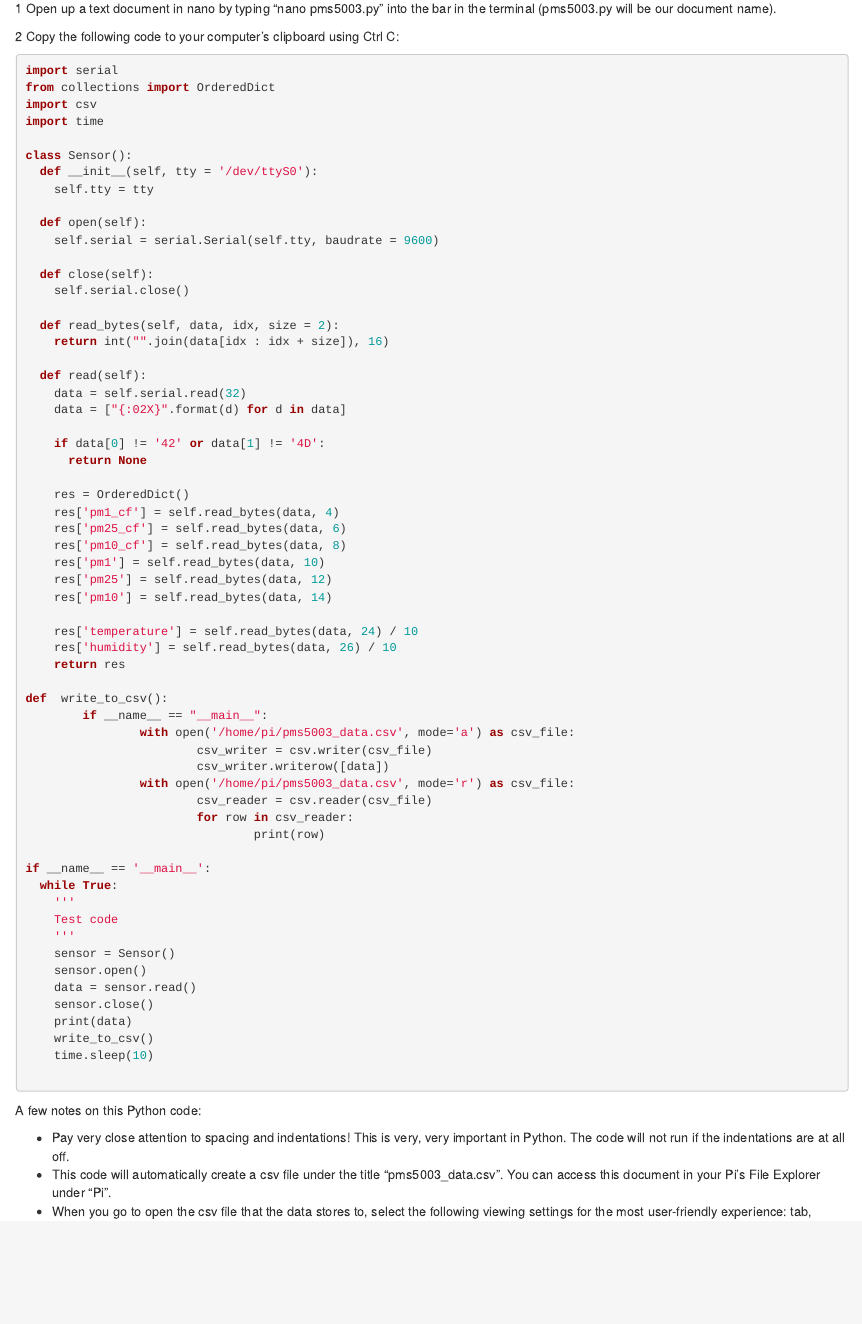
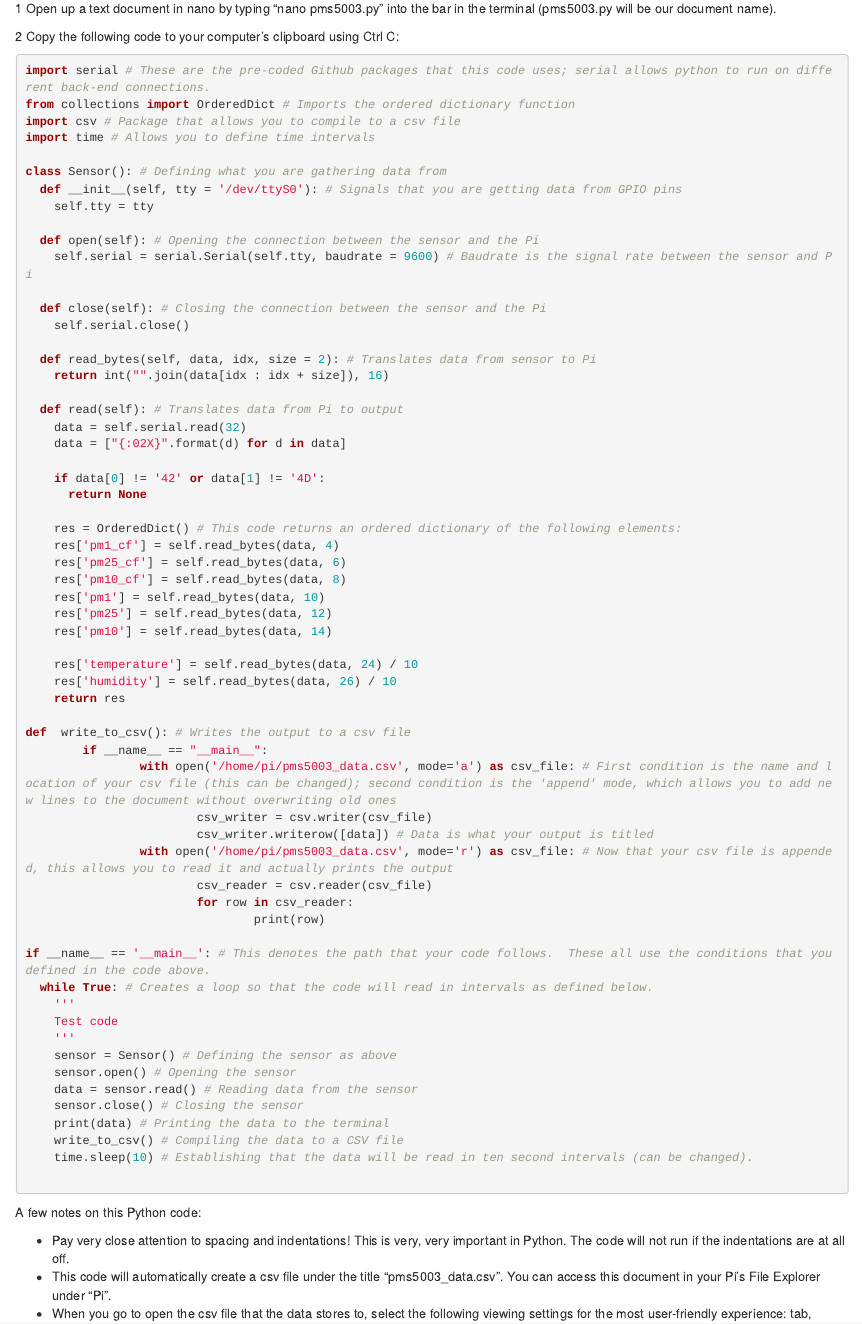
Before and after one commit to marclos/UAV, an R Markdown document (Hardware/Sensors/PM_Sensors.Rmd): the page in a window 1100 px wide, from 1160 px down. The pictures show the output file Hardware/Sensors/PM_Sensors.html that the author committed with the source, opened offline.

Commit message:
Adding comments to the code

````diff
--- a/Hardware/Sensors/PM_Sensors.Rmd
+++ b/Hardware/Sensors/PM_Sensors.Rmd
@@ -66,32 +66,32 @@ We have made the code available on Sakai, so you can download it directly from t
 2  Copy the following code to your computer's clipboard using Ctrl C:
 
 ```{python, eval=FALSE, python.reticulate=FALSE}
-import serial
-from collections import OrderedDict
-import csv
-import time
+import serial # These are the pre-coded Github packages that this code uses; serial allows python to run on different back-end connections.
+from collections import OrderedDict # Imports the ordered dictionary function
+import csv # Package that allows you to compile to a csv file
+import time # Allows you to define time intervals
 
-class Sensor():
-  def __init__(self, tty = '/dev/ttyS0'):
+class Sensor(): # Defining what you are gathering data from
+  def __init__(self, tty = '/dev/ttyS0'): # Signals that you are getting data from GPIO pins
     self.tty = tty
 
-  def open(self):
-    self.serial = serial.Serial(self.tty, baudrate = 9600)
+  def open(self): # Opening the connection between the sensor and the Pi
+    self.serial = serial.Serial(self.tty, baudrate = 9600) # Baudrate is the signal rate between the sensor and Pi
 
-  def close(self):
+  def close(self): # Closing the connection between the sensor and the Pi
     self.serial.close()
 
-  def read_bytes(self, data, idx, size = 2):
+  def read_bytes(self, data, idx, size = 2): # Translates data from sensor to Pi
     return int("".join(data[idx : idx + size]), 16)
 
-  def read(self):
+  def read(self): # Translates data from Pi to output
     data = self.serial.read(32)
     data = ["{:02X}".format(d) for d in data]
 
     if data[0] != '42' or data[1] != '4D':
       return None
 
-    res = OrderedDict()
+    res = OrderedDict() # This code returns an ordered dictionary of the following elements:
     res['pm1_cf'] = self.read_bytes(data, 4)
     res['pm25_cf'] = self.read_bytes(data, 6)
     res['pm10_cf'] = self.read_bytes(data, 8)
@@ -103,28 +103,28 @@ class Sensor():
     res['humidity'] = self.read_bytes(data, 26) / 10
     return res
 
-def  write_to_csv():
+def  write_to_csv(): # Writes the output to a csv file
         if __name__ == "__main__":
-                with open('/home/pi/pms5003_data.csv', mode='a') as csv_file:
+                with open('/home/pi/pms5003_data.csv', mode='a') as csv_file: # First condition is the name and location of your csv file (this can be changed); second condition is the 'append' mode, which allows you to add new lines to the document without overwriting old ones
                         csv_writer = csv.writer(csv_file)
-                        csv_writer.writerow([data])
-                with open('/home/pi/pms5003_data.csv', mode='r') as csv_file:
+                        csv_writer.writerow([data]) # Data is what your output is titled
+                with open('/home/pi/pms5003_data.csv', mode='r') as csv_file: # Now that your csv file is appended, this allows you to read it and actually prints the output
                         csv_reader = csv.reader(csv_file)
                         for row in csv_reader:
                                 print(row)
 
-if __name__ == '__main__':
-  while True:
+if __name__ == '__main__': # This denotes the path that your code follows.  These all use the conditions that you defined in the code above.
+  while True: # Creates a loop so that the code will read in intervals as defined below.
     '''
     Test code
     '''
-    sensor = Sensor()
-    sensor.open()
-    data = sensor.read()
-    sensor.close()
-    print(data)
-    write_to_csv()
-    time.sleep(10)
+    sensor = Sensor() # Defining the sensor as above
+    sensor.open() # Opening the sensor
+    data = sensor.read() # Reading data from the sensor
+    sensor.close() # Closing the sensor
+    print(data) # Printing the data to the terminal
+    write_to_csv() # Compiling the data to a CSV file
+    time.sleep(10) # Establishing that the data will be read in ten second intervals (can be changed).
 
 ```
 
````
Also changed, not shown: Hardware/Sensors/PM_Sensors.html, Hardware/Sensors/PM_Sensors.Rmd (3 more changed lines).
